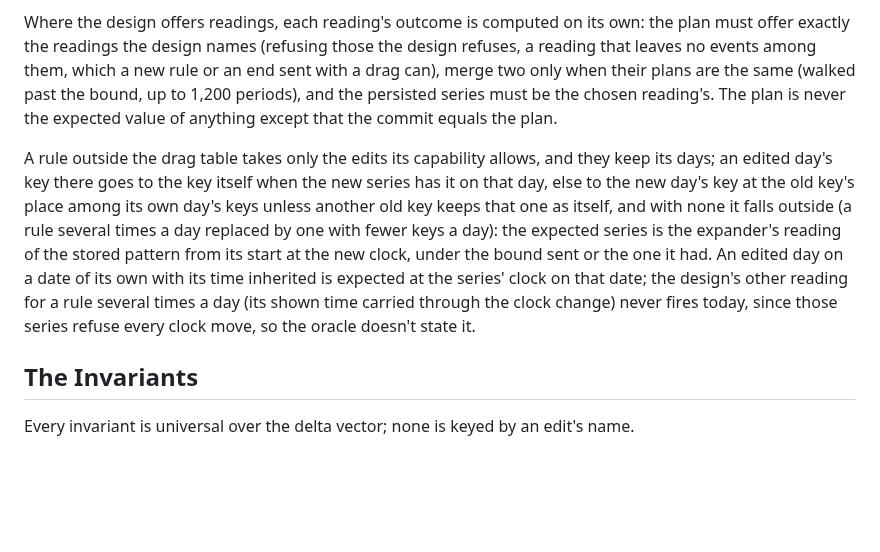
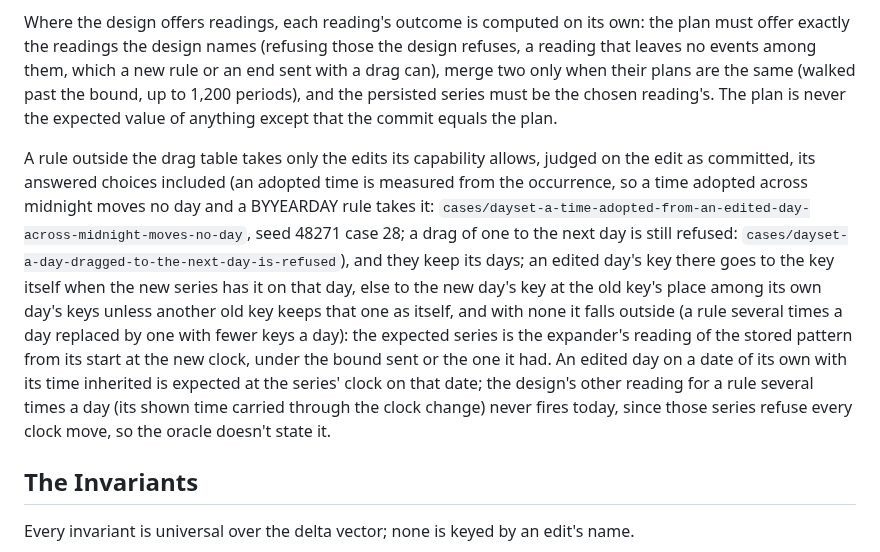
Before and after one commit to Oshyan/better-cal, a Markdown page: tools/edit-harness/README.md, the part around the change. Drawn GitHub-style; blank space fills up the shorter version.

Commit message:
README: e-refusal reads a rule outside the drag table's edit as committed

```diff
--- a/tools/edit-harness/README.md
+++ b/tools/edit-harness/README.md
@@ -46,7 +46,7 @@ For a whole-series edit, `Expect` works out what the design says from the design
 
 Where the design offers readings, each reading's outcome is computed on its own: the plan must offer exactly the readings the design names (refusing those the design refuses, a reading that leaves no events among them, which a new rule or an end sent with a drag can), merge two only when their plans are the same (walked past the bound, up to 1,200 periods), and the persisted series must be the chosen reading's. The plan is never the expected value of anything except that the commit equals the plan.
 
-A rule outside the drag table takes only the edits its capability allows, and they keep its days; an edited day's key there goes to the key itself when the new series has it on that day, else to the new day's key at the old key's place among its own day's keys unless another old key keeps that one as itself, and with none it falls outside (a rule several times a day replaced by one with fewer keys a day): the expected series is the expander's reading of the stored pattern from its start at the new clock, under the bound sent or the one it had. An edited day on a date of its own with its time inherited is expected at the series' clock on that date; the design's other reading for a rule several times a day (its shown time carried through the clock change) never fires today, since those series refuse every clock move, so the oracle doesn't state it.
+A rule outside the drag table takes only the edits its capability allows, judged on the edit as committed, its answered choices included (an adopted time is measured from the occurrence, so a time adopted across midnight moves no day and a BYYEARDAY rule takes it: `cases/dayset-a-time-adopted-from-an-edited-day-across-midnight-moves-no-day`, seed 48271 case 28; a drag of one to the next day is still refused: `cases/dayset-a-day-dragged-to-the-next-day-is-refused`), and they keep its days; an edited day's key there goes to the key itself when the new series has it on that day, else to the new day's key at the old key's place among its own day's keys unless another old key keeps that one as itself, and with none it falls outside (a rule several times a day replaced by one with fewer keys a day): the expected series is the expander's reading of the stored pattern from its start at the new clock, under the bound sent or the one it had. An edited day on a date of its own with its time inherited is expected at the series' clock on that date; the design's other reading for a rule several times a day (its shown time carried through the clock change) never fires today, since those series refuse every clock move, so the oracle doesn't state it.
 
 ## The Invariants
 
```
